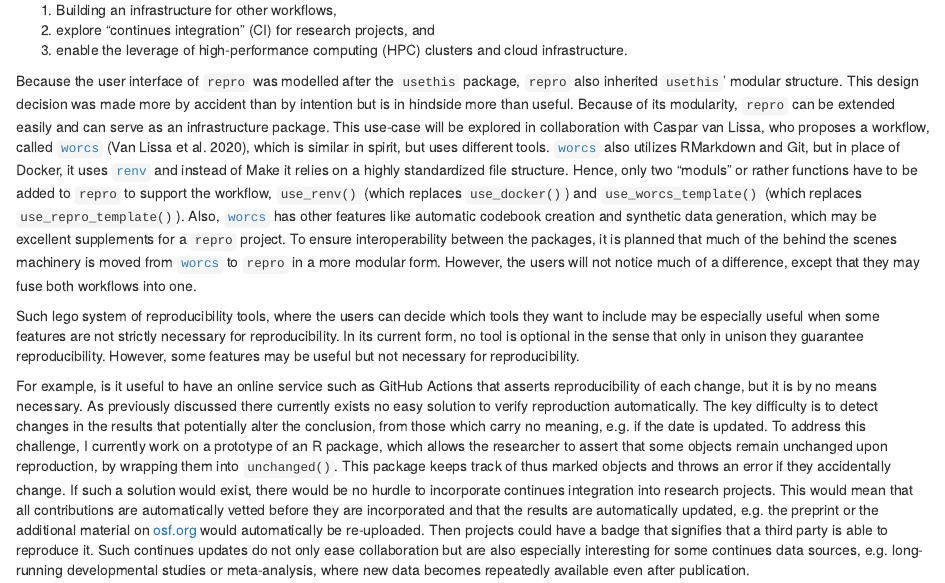
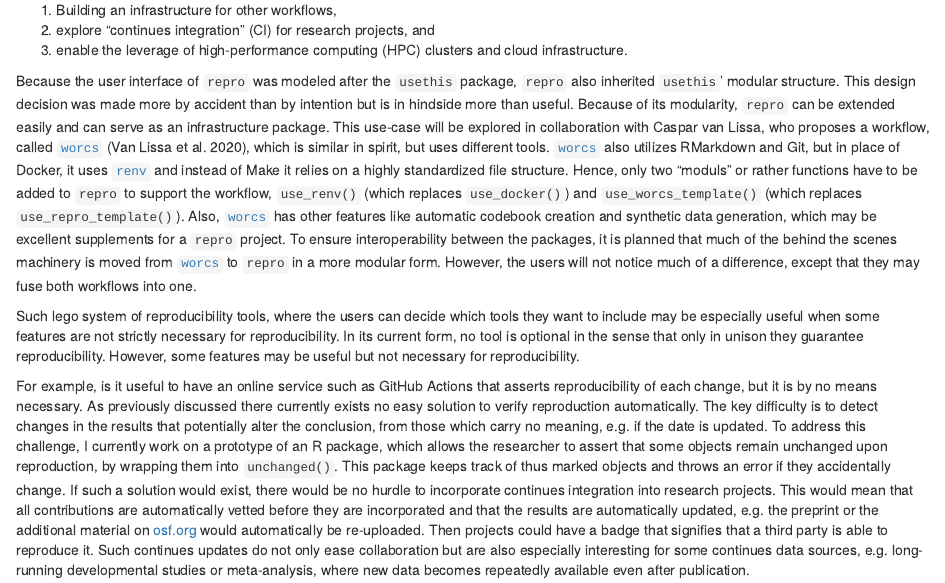
Before and after one commit to aaronpeikert/repro-thesis, an R Markdown document (04-outlook.Rmd): the page in a window 1100 px wide, from 120 px down. Rendered offline with R 4.5, knitr and Pandoc, with nearby package versions; drawn as R Markdown's standard HTML page in place of the format the file asks for.

Commit message:
fix typo

```diff
--- a/04-outlook.Rmd
+++ b/04-outlook.Rmd
@@ -7,7 +7,7 @@ I hope to make progress in three areas:
 2. explore "continues integration" (CI) for research projects, and
 3. enable the leverage of high-performance computing (HPC) clusters and cloud infrastructure.
 
-Because the user interface of `repro` was modelled after the `usethis` package, `repro` also inherited `usethis`' modular structure.
+Because the user interface of `repro` was modeled after the `usethis` package, `repro` also inherited `usethis`' modular structure.
 This design decision was made more by accident than by intention but is in hindside more than useful.
 Because of its modularity, `repro` can be extended easily and can serve as an infrastructure package.
 This use-case will be explored in collaboration with Caspar van Lissa, who proposes a workflow, called [`worcs`](https://cjvanlissa.github.io/worcs/) [@vanlissaWORCSWorkflowOpen2020], which is similar in spirit, but uses different tools.
```
